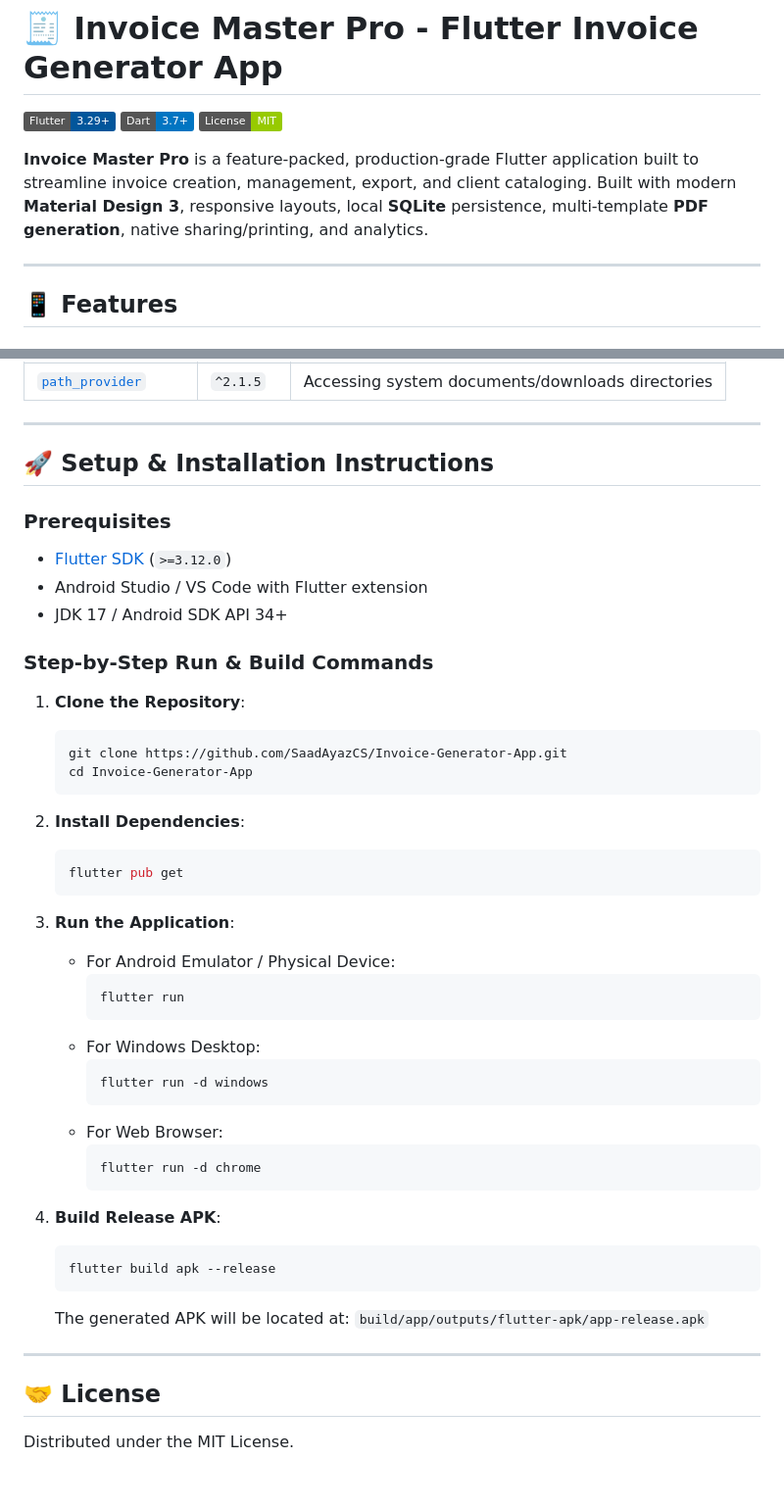
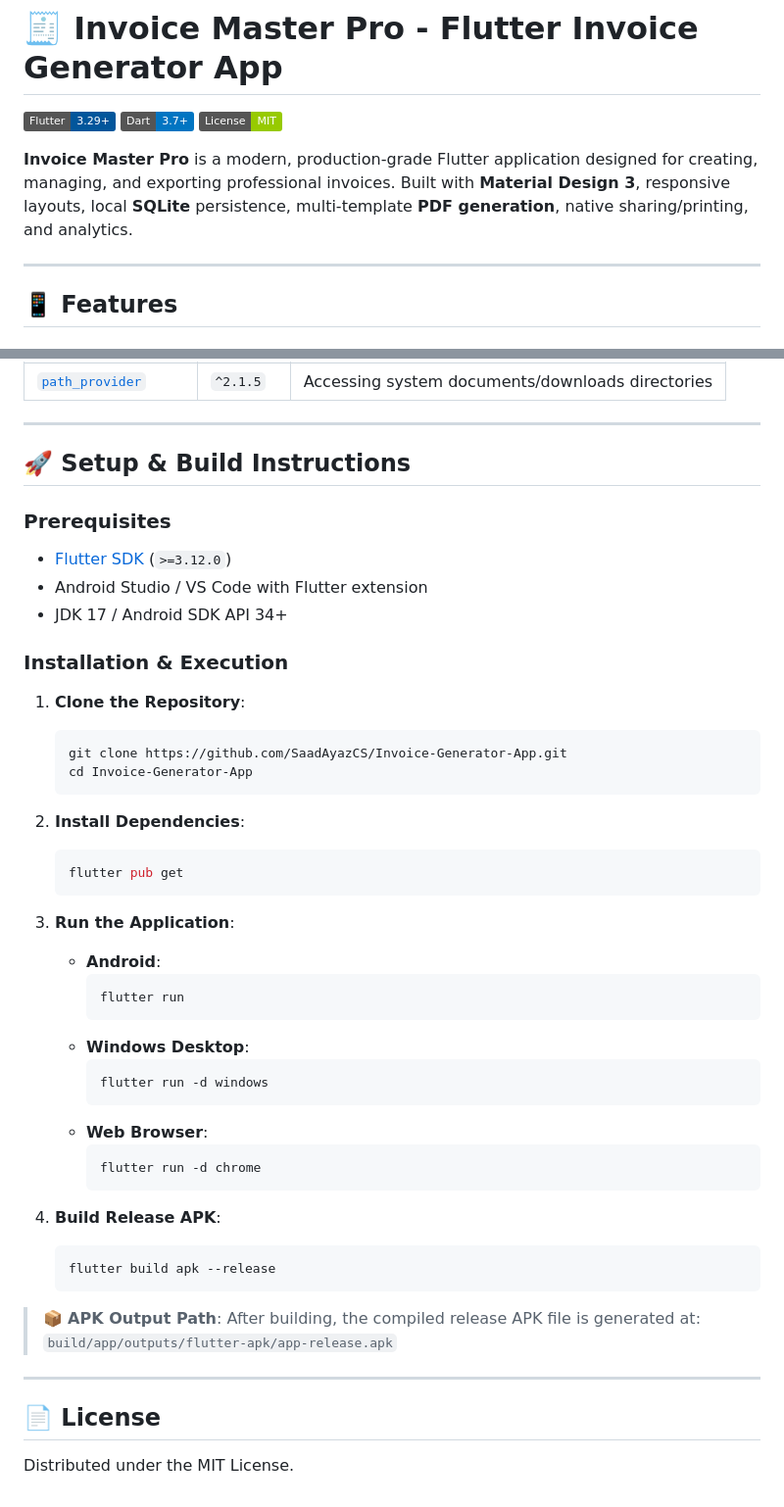
Before and after one commit to SaadAyazCS/Invoice-Generator-App, a Markdown page: README.md, 2 parts joined by grey strips. Shown at 98% size. Drawn GitHub-style; badges without logos.

Commit message:
Refine README.md layout and APK build output callout

````diff
--- a/README.md
+++ b/README.md
@@ -4,7 +4,7 @@
 [![Dart](https://img.shields.io/badge/Dart-3.7%2B-0175C2?logo=dart)](https://dart.dev)
 [![License](https://img.shields.io/badge/License-MIT-green.svg)](LICENSE)
 
-**Invoice Master Pro** is a feature-packed, production-grade Flutter application built to streamline invoice creation, management, export, and client cataloging. Built with modern **Material Design 3**, responsive layouts, local **SQLite** persistence, multi-template **PDF generation**, native sharing/printing, and analytics.
+**Invoice Master Pro** is a modern, production-grade Flutter application designed for creating, managing, and exporting professional invoices. Built with **Material Design 3**, responsive layouts, local **SQLite** persistence, multi-template **PDF generation**, native sharing/printing, and analytics.
 
 ---
 
@@ -65,14 +65,14 @@
 
 ---
 
-## 🚀 Setup & Installation Instructions
+## 🚀 Setup & Build Instructions
 
 ### Prerequisites
 - [Flutter SDK](https://docs.flutter.dev/get-started/install) (`>=3.12.0`)
 - Android Studio / VS Code with Flutter extension
 - JDK 17 / Android SDK API 34+
 
-### Step-by-Step Run & Build Commands
+### Installation & Execution
 
 1. **Clone the Repository**:
    ```bash
@@ -86,15 +86,15 @@
    ```
 
 3. **Run the Application**:
-   - For Android Emulator / Physical Device:
+   - **Android**:
      ```bash
      flutter run
      ```
-   - For Windows Desktop:
+   - **Windows Desktop**:
      ```bash
      flutter run -d windows
      ```
-   - For Web Browser:
+   - **Web Browser**:
      ```bash
      flutter run -d chrome
      ```
@@ -103,11 +103,13 @@
    ```bash
    flutter build apk --release
    ```
-   The generated APK will be located at:
-   `build/app/outputs/flutter-apk/app-release.apk`
+
+> 📦 **APK Output Path**:
+> After building, the compiled release APK file is generated at:
+> `build/app/outputs/flutter-apk/app-release.apk`
 
 ---
 
-## 🤝 License
+## 📄 License
 
 Distributed under the MIT License.
````
